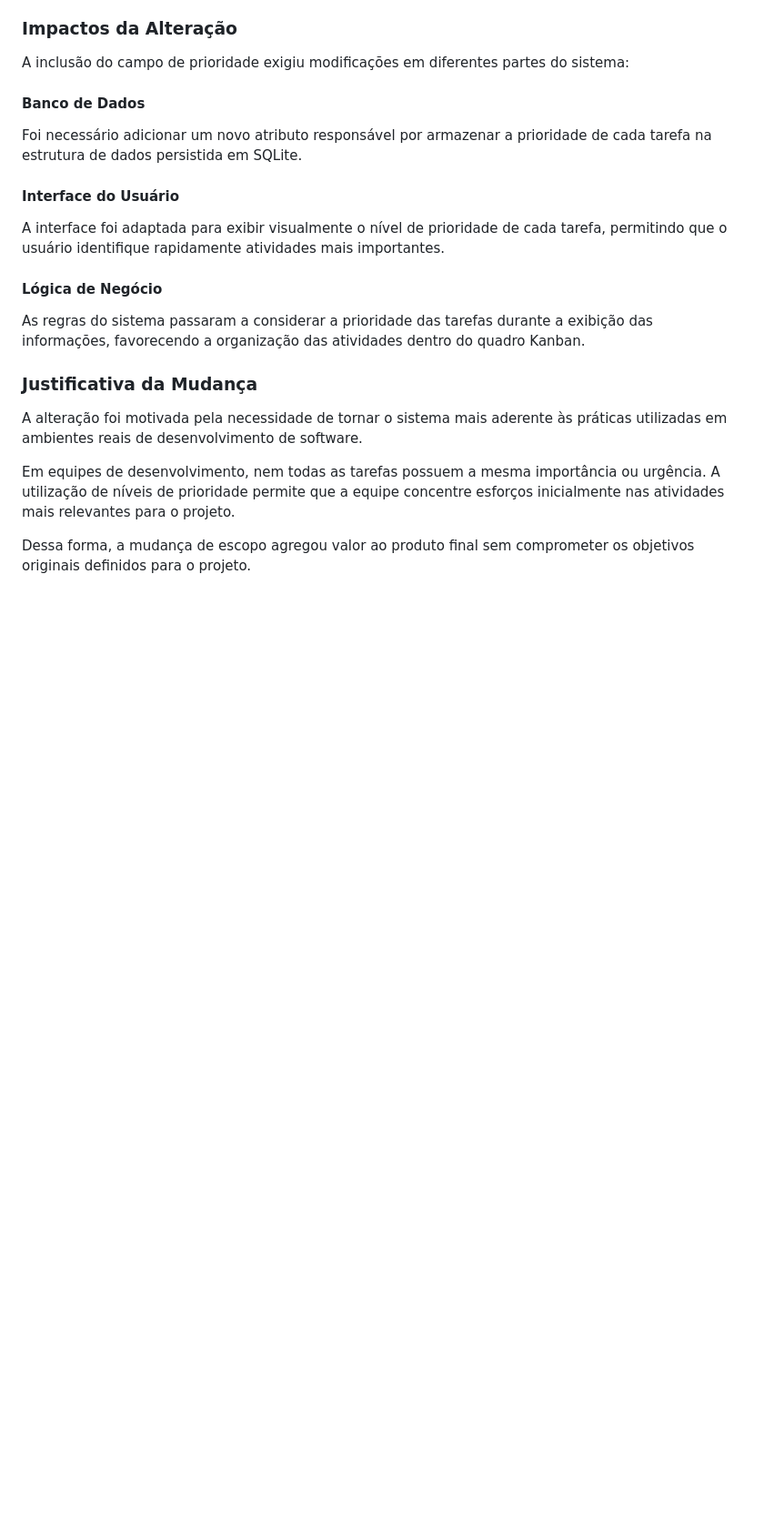
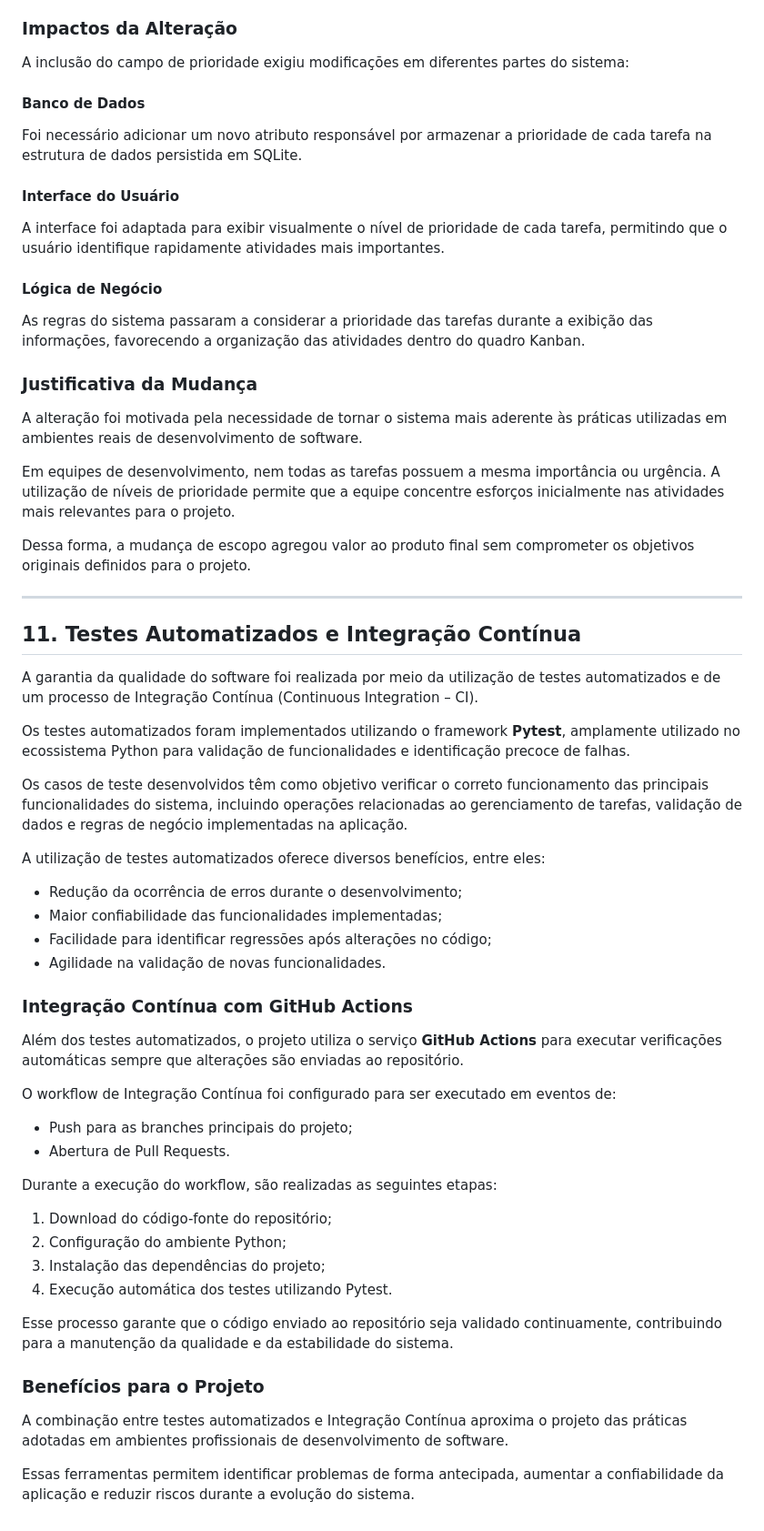
Before and after one commit to leonardobarros050710-boop/Software-Engineering-Faculdade3Semestre, a Markdown page: docs/documentacao_projeto.md, the part around the change. Shown at 91% size. GitHub-like rendering; blank space fills up the shorter version.

Commit message:
docs: adiciona seção de testes automatizados

```diff
--- a/docs/documentacao_projeto.md
+++ b/docs/documentacao_projeto.md
@@ -186,3 +186,44 @@ A alteração foi motivada pela necessidade de tornar o sistema mais aderente à
 Em equipes de desenvolvimento, nem todas as tarefas possuem a mesma importância ou urgência. A utilização de níveis de prioridade permite que a equipe concentre esforços inicialmente nas atividades mais relevantes para o projeto.
 
 Dessa forma, a mudança de escopo agregou valor ao produto final sem comprometer os objetivos originais definidos para o projeto.
+
+---
+
+## 11. Testes Automatizados e Integração Contínua
+
+A garantia da qualidade do software foi realizada por meio da utilização de testes automatizados e de um processo de Integração Contínua (Continuous Integration – CI).
+
+Os testes automatizados foram implementados utilizando o framework **Pytest**, amplamente utilizado no ecossistema Python para validação de funcionalidades e identificação precoce de falhas.
+
+Os casos de teste desenvolvidos têm como objetivo verificar o correto funcionamento das principais funcionalidades do sistema, incluindo operações relacionadas ao gerenciamento de tarefas, validação de dados e regras de negócio implementadas na aplicação.
+
+A utilização de testes automatizados oferece diversos benefícios, entre eles:
+
+* Redução da ocorrência de erros durante o desenvolvimento;
+* Maior confiabilidade das funcionalidades implementadas;
+* Facilidade para identificar regressões após alterações no código;
+* Agilidade na validação de novas funcionalidades.
+
+### Integração Contínua com GitHub Actions
+
+Além dos testes automatizados, o projeto utiliza o serviço **GitHub Actions** para executar verificações automáticas sempre que alterações são enviadas ao repositório.
+
+O workflow de Integração Contínua foi configurado para ser executado em eventos de:
+
+* Push para as branches principais do projeto;
+* Abertura de Pull Requests.
+
+Durante a execução do workflow, são realizadas as seguintes etapas:
+
+1. Download do código-fonte do repositório;
+2. Configuração do ambiente Python;
+3. Instalação das dependências do projeto;
+4. Execução automática dos testes utilizando Pytest.
+
+Esse processo garante que o código enviado ao repositório seja validado continuamente, contribuindo para a manutenção da qualidade e da estabilidade do sistema.
+
+### Benefícios para o Projeto
+
+A combinação entre testes automatizados e Integração Contínua aproxima o projeto das práticas adotadas em ambientes profissionais de desenvolvimento de software.
+
+Essas ferramentas permitem identificar problemas de forma antecipada, aumentar a confiabilidade da aplicação e reduzir riscos durante a evolução do sistema.
```
